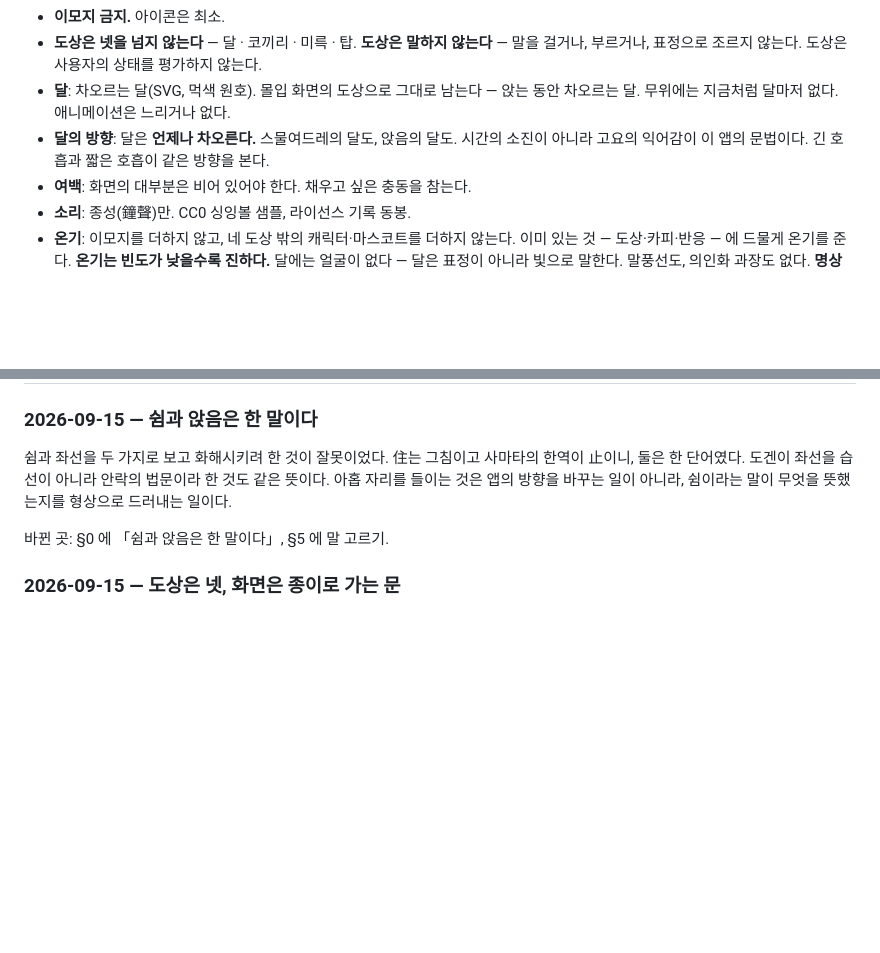
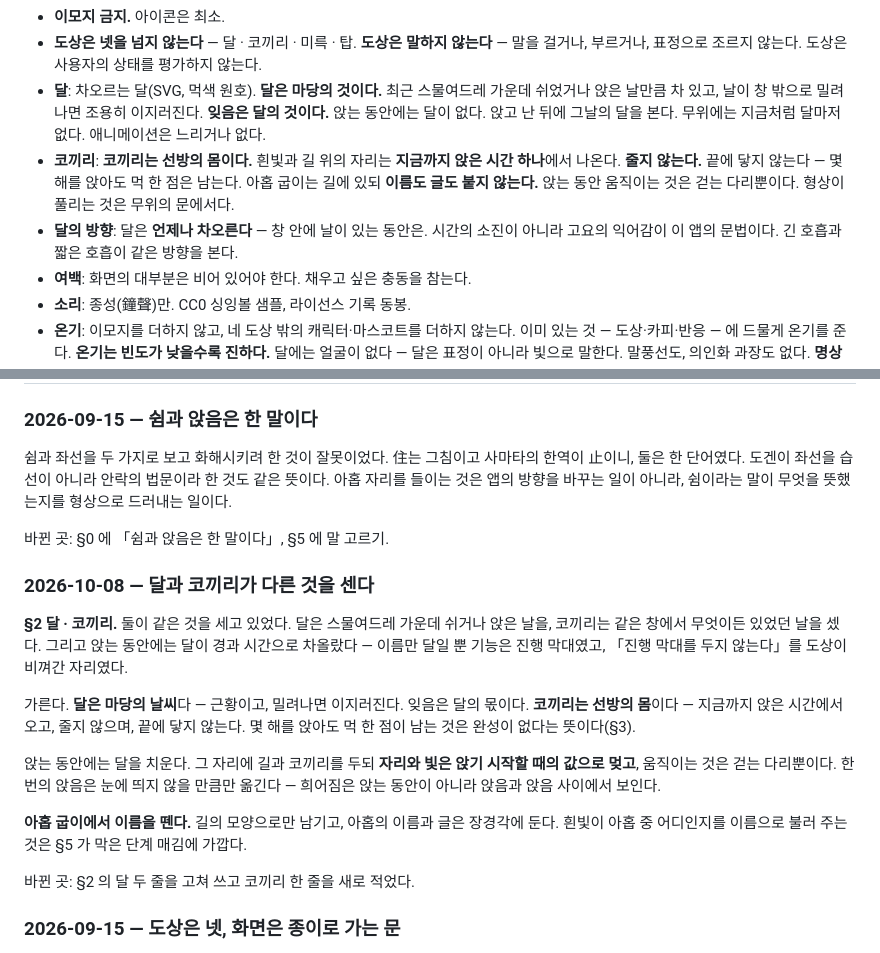
Before and after one commit to kikakuko/fulltimezero, a Markdown page: SPIRIT.md, 2 parts joined by grey strips. Drawn GitHub-style; blank space fills up the shorter version.

Commit message:
SPIRIT §2 개정 — 달은 마당의 날씨, 코끼리는 선방의 몸
둘이 같은 것을 세고 있었다. 달은 스물여드레 가운데 쉬거나 앉은 날을,
코끼리는 같은 창에서 무엇이든 있었던 날을 셌다. 그리고 앉는 동안에는 달이
경과 시간으로 차올랐다 — 이름만 달일 뿐 기능은 진행 막대였고, 「진행 막대를
두지 않는다」를 도상이 비껴간 자리였다.

달에서 「몰입 화면의 도상으로 그대로 남는다 — 앉는 동안 차오르는 달」과
「앉음의 달도」를 지우고, 달이 마당의 것임을 적었다. 코끼리 한 줄을 새로
적었다 — 지금까지 앉은 시간 하나에서 나오고, 줄지 않고, 끝에 닿지 않고,
아홉 굽이에 이름이 붙지 않는다.

개정 이력에 까닭을 남겼다. 코드는 다음 걸음에서 따라간다.

Co-Authored-By: Claude Opus 5 <noreply@anthropic.com>

```diff
--- a/SPIRIT.md
+++ b/SPIRIT.md
@@ -103,12 +103,19 @@
 - **도상은 넷을 넘지 않는다** — 달 · 코끼리 · 미륵 · 탑.
   **도상은 말하지 않는다** — 말을 걸거나, 부르거나, 표정으로 조르지
   않는다. 도상은 사용자의 상태를 평가하지 않는다.
-- **달**: 차오르는 달(SVG, 먹색 원호). 몰입 화면의 도상으로 그대로
-  남는다 — 앉는 동안 차오르는 달. 무위에는 지금처럼 달마저 없다.
-  애니메이션은 느리거나 없다.
-- **달의 방향**: 달은 **언제나 차오른다.** 스물여드레의 달도, 앉음의
-  달도. 시간의 소진이 아니라 고요의 익어감이 이 앱의 문법이다.
-  긴 호흡과 짧은 호흡이 같은 방향을 본다.
+- **달**: 차오르는 달(SVG, 먹색 원호). **달은 마당의 것이다.** 최근
+  스물여드레 가운데 쉬었거나 앉은 날만큼 차 있고, 날이 창 밖으로
+  밀려나면 조용히 이지러진다. **잊음은 달의 것이다.** 앉는 동안에는
+  달이 없다. 앉고 난 뒤에 그날의 달을 본다. 무위에는 지금처럼 달마저
+  없다. 애니메이션은 느리거나 없다.
+- **코끼리**: **코끼리는 선방의 몸이다.** 흰빛과 길 위의 자리는
+  **지금까지 앉은 시간 하나**에서 나온다. **줄지 않는다.** 끝에 닿지
+  않는다 — 몇 해를 앉아도 먹 한 점은 남는다. 아홉 굽이는 길에 있되
+  **이름도 글도 붙지 않는다.** 앉는 동안 움직이는 것은 걷는 다리뿐이다.
+  형상이 풀리는 것은 무위의 문에서다.
+- **달의 방향**: 달은 **언제나 차오른다** — 창 안에 날이 있는 동안은.
+  시간의 소진이 아니라 고요의 익어감이 이 앱의 문법이다. 긴 호흡과
+  짧은 호흡이 같은 방향을 본다.
 - **여백**: 화면의 대부분은 비어 있어야 한다. 채우고 싶은 충동을 참는다.
 - **소리**: 종성(鐘聲)만. CC0 싱잉볼 샘플, 라이선스 기록 동봉.
 - **온기**: 이모지를 더하지 않고, 네 도상 밖의 캐릭터·마스코트를
@@ -176,6 +183,29 @@
 
 바뀐 곳: §0 에 「쉼과 앉음은 한 말이다」, §5 에 말 고르기.
 
+### 2026-10-08 — 달과 코끼리가 다른 것을 센다
+
+**§2 달 · 코끼리.** 둘이 같은 것을 세고 있었다. 달은 스물여드레 가운데
+쉬거나 앉은 날을, 코끼리는 같은 창에서 무엇이든 있었던 날을 셌다. 그리고
+앉는 동안에는 달이 경과 시간으로 차올랐다 — 이름만 달일 뿐 기능은 진행
+막대였고, 「진행 막대를 두지 않는다」를 도상이 비껴간 자리였다.
+
+가른다. **달은 마당의 날씨**다 — 근황이고, 밀려나면 이지러진다. 잊음은
+달의 몫이다. **코끼리는 선방의 몸**이다 — 지금까지 앉은 시간에서 오고,
+줄지 않으며, 끝에 닿지 않는다. 몇 해를 앉아도 먹 한 점이 남는 것은
+완성이 없다는 뜻이다(§3).
+
+앉는 동안에는 달을 치운다. 그 자리에 길과 코끼리를 두되 **자리와 빛은
+앉기 시작할 때의 값으로 멎고**, 움직이는 것은 걷는 다리뿐이다. 한 번의
+앉음은 눈에 띄지 않을 만큼만 옮긴다 — 희어짐은 앉는 동안이 아니라
+앉음과 앉음 사이에서 보인다.
+
+**아홉 굽이에서 이름을 뗀다.** 길의 모양으로만 남기고, 아홉의 이름과
+글은 장경각에 둔다. 흰빛이 아홉 중 어디인지를 이름으로 불러 주는 것은
+§5 가 막은 단계 매김에 가깝다.
+
+바뀐 곳: §2 의 달 두 줄을 고쳐 쓰고 코끼리 한 줄을 새로 적었다.
+
 ### 2026-09-15 — 도상은 넷, 화면은 종이로 가는 문
 
 **§2 도상.** 달 하나로는 쉼이 깊어지는 결을 보일 수 없었다.
```
